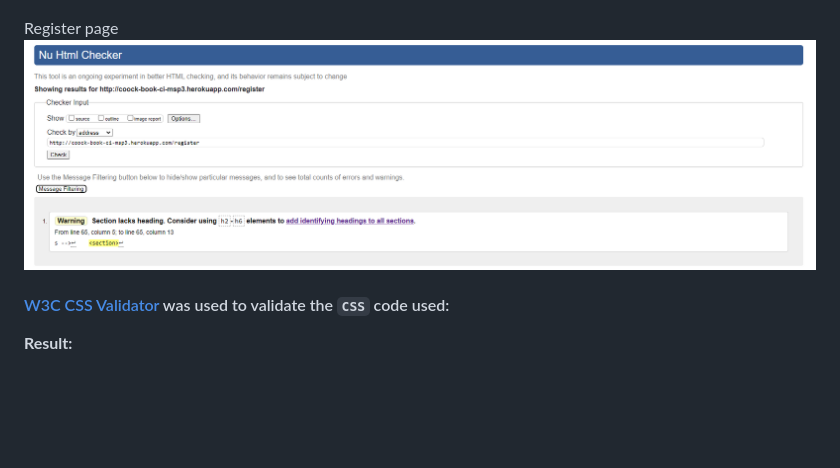
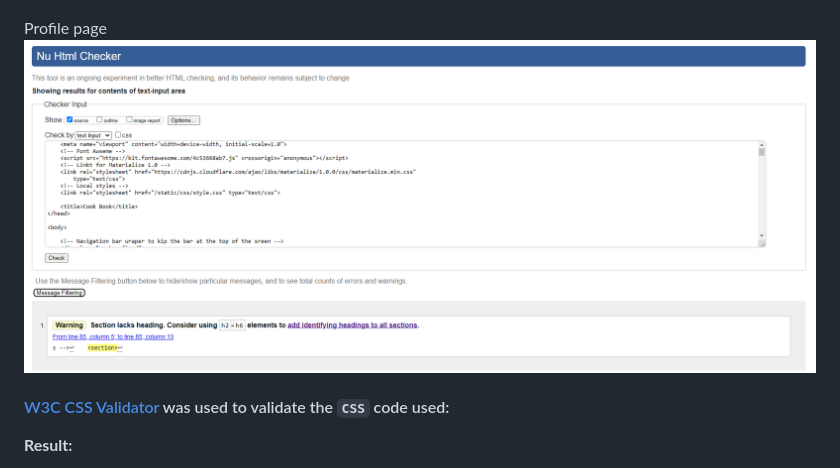
Before and after one commit to Code-Institute-Submissions/PerkunasKF-coock-book_CI-MPS3-3.0, a Markdown page: TESTING.md, the part around the change. GitHub-like rendering; pictures changed too: assets/testing/profile-page-validation.png (added); blank space fills up the shorter version.

Commit message:
Add profile validation image in testing.md file

```diff
--- a/TESTING.md
+++ b/TESTING.md
@@ -158,8 +158,8 @@ LogIn page
 Register page
 ![Register page HTML Validation Results](assets/testing/register-validation.png)
 
-Register page
-![Register page HTML Validation Results](assets/testing/register-validation.png)
+Profile page
+![Profile page HTML Validation Results](assets/testing/profile-page-validation.png)
 
 #### [W3C CSS Validator](https://jigsaw.w3.org/css-validator/ "Link to W3C CSS Validator") was used to validate the `CSS` code used:
 
```
Also changed, not shown: 1 other file.
